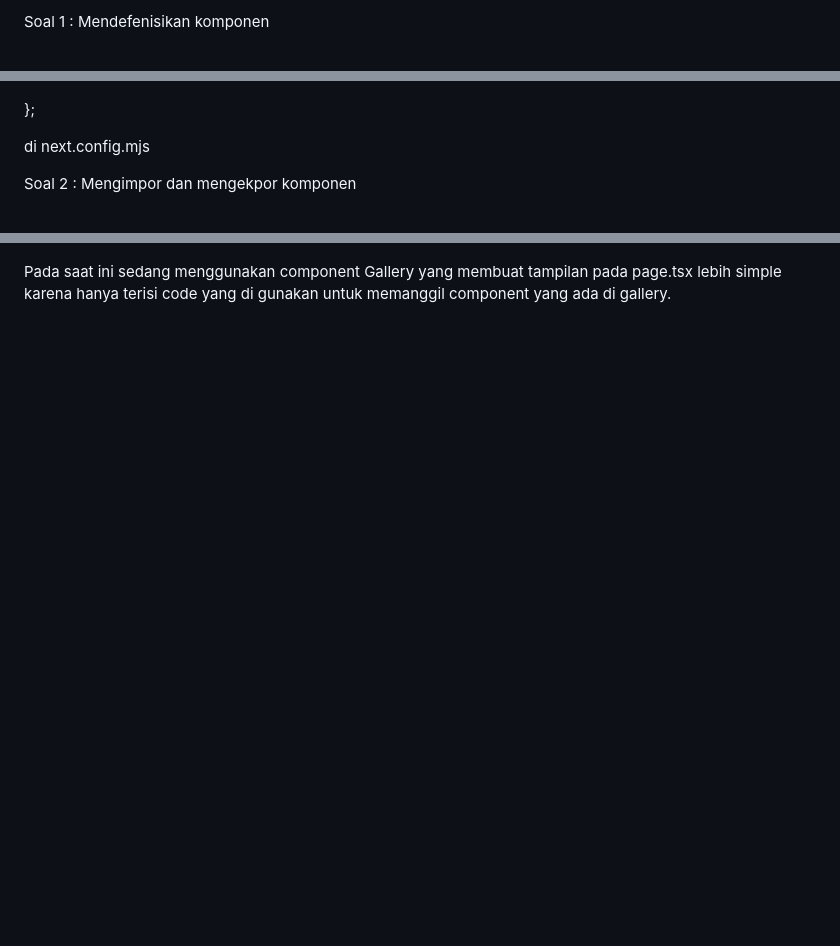
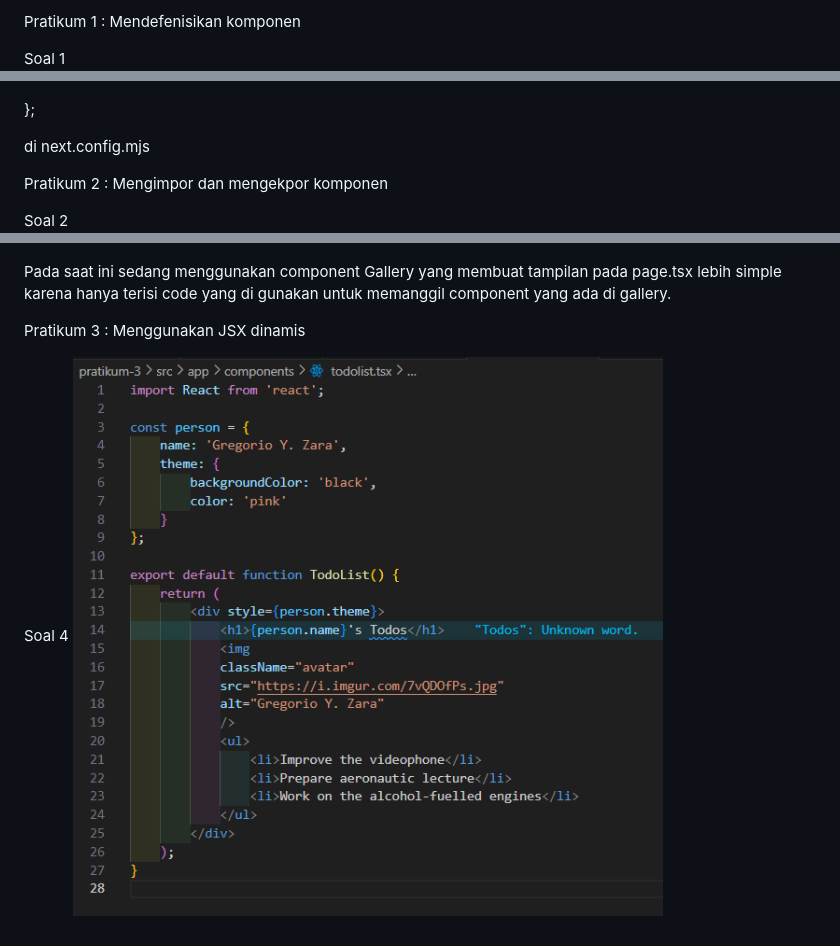
Before and after one commit to novalzahwanfhalma/PBF, a Markdown page: pratikum-3/README.md, 3 parts joined by grey strips. Rendered like a GitHub page; pictures changed too: pratikum-3/img/soal-4.png (added); blank space fills up the shorter version.

Commit message:
jawaban_soal-4

```diff
--- a/pratikum-3/README.md
+++ b/pratikum-3/README.md
@@ -1,4 +1,6 @@
-Soal 1 : Mendefenisikan komponen
+Pratikum 1 : Mendefenisikan komponen
+
+Soal 1
 ![Soal-1](img/soal-1.png)
 
 Yang bisa saya pelajari adalah jika ingin memanggi gambar dengan menggunkan domains maka domain tersebut harus di konfigurasi di next.config.mjs dan harus memanggil jujuga komponen yang telah di buat di halaman yg akan dituju dengan import Profile from "asal-components";. Terdapat beberapa error sebelum domains di konfigurasi di next.config.mjs dan di solve dengan menambahkan
@@ -13,7 +15,14 @@ images: {
 
   di next.config.mjs
 
-Soal 2 : Mengimpor dan mengekpor komponen
+Pratikum 2 : Mengimpor dan mengekpor komponen
+
+Soal 2
 ![Soal-2](img/soal-2.png)
 
 Pada saat ini sedang menggunakan component Gallery yang membuat tampilan pada page.tsx lebih simple karena hanya terisi code yang di gunakan untuk memanggil component yang ada di gallery.
+
+Pratikum 3 : Menggunakan JSX dinamis
+
+Soal 4
+![Soal-4](img/soal-4.png)
```
Also changed, not shown: 2 other files.
